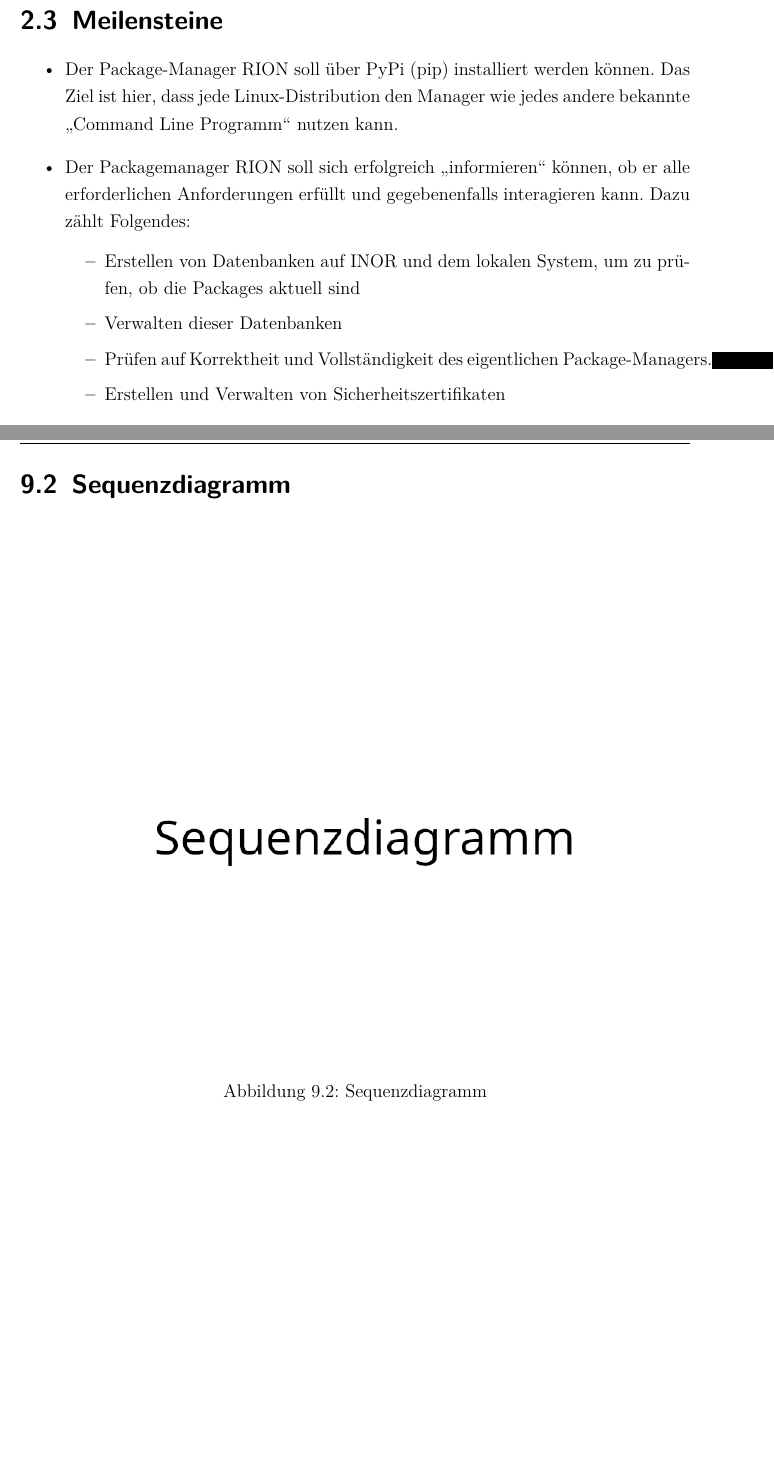
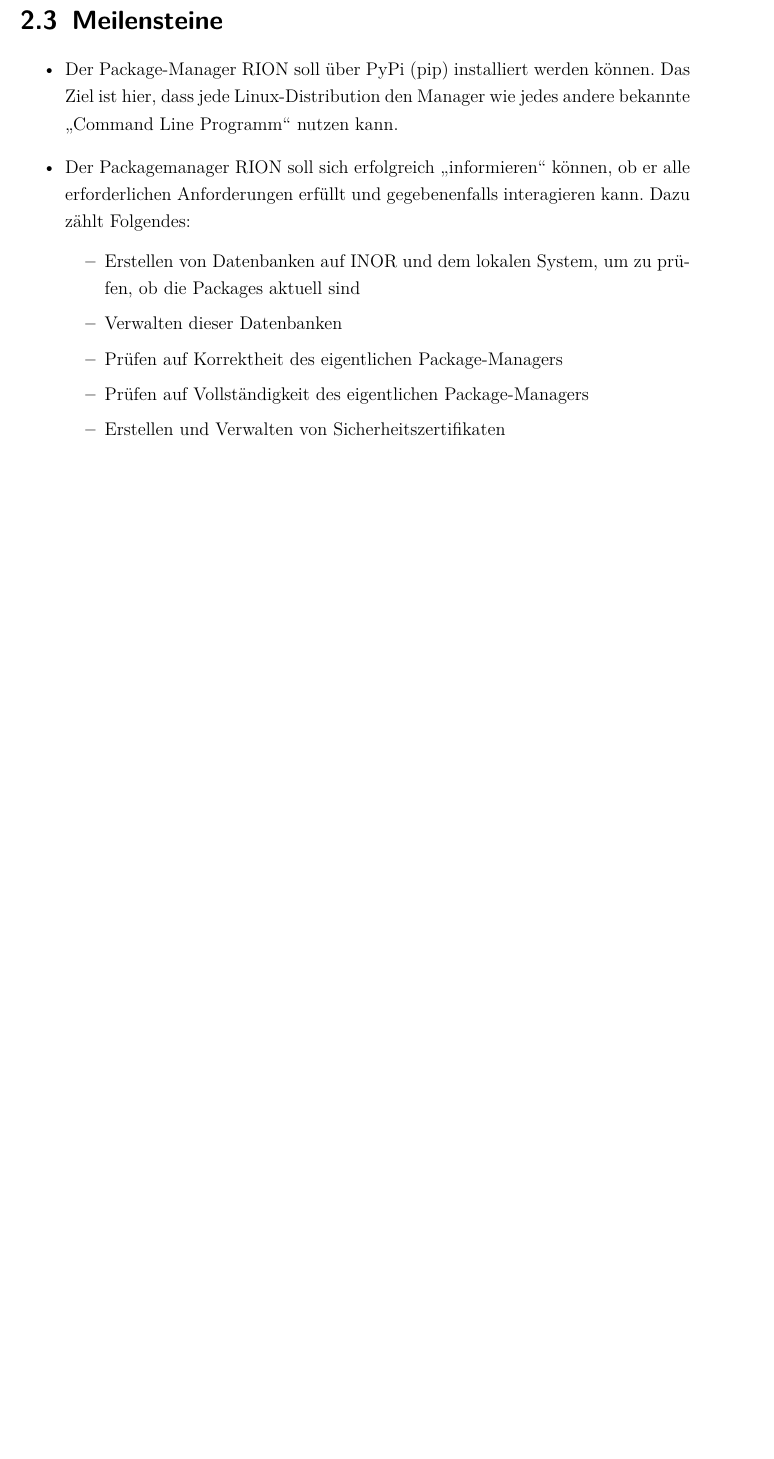
Before and after one commit to cachcj/rion, a LaTeX document (docs/Pflichtenheft/Pflichtenheft.tex, which reads docs/Pflichtenheft/UML.tex, docs/Pflichtenheft/Vorgehensmodell.tex): two parts of pages 9 and 21 of 27 before the commit and part of page 9 of 26 after it, the two joined at a grey line, cut so that both start at the same text, the shorter picture padded with empty space. Compiled offline with pdfLaTeX; an older LaTeX class or package is replaced by its successor.

Commit message:
schwarze Boxen

```diff
--- a/docs/Pflichtenheft/UML.tex
+++ b/docs/Pflichtenheft/UML.tex
@@ -9,15 +9,6 @@
 \end{minipage}
 \vspace{10px}
 
-
-\section{Sequenzdiagramm}
-\begin{minipage}{\linewidth}
-\centering%
-\includegraphics[width=0.8\linewidth,clip=]{./img/Sequenzdiagramm.png}%
-\captionof{figure}{Sequenzdiagramm}%
-\label{fig:Sequenzdiagramm}%
-\end{minipage}
-\vspace{10px}
 
 
 
--- a/docs/Pflichtenheft/Vorgehensmodell.tex
+++ b/docs/Pflichtenheft/Vorgehensmodell.tex
@@ -38,7 +38,8 @@
 		\begin{itemize}
 			\item Erstellen von Datenbanken auf INOR und dem lokalen System, um zu prüfen, ob die Packages aktuell sind
 			\item Verwalten dieser Datenbanken
-			\item Prüfen auf Korrektheit und Vollständigkeit des eigentlichen Package-Managers.
+			\item Prüfen auf Korrektheit  des eigentlichen Package-Managers
+			\item Prüfen auf Vollständigkeit des eigentlichen Package-Managers
 			\item Erstellen und Verwalten von Sicherheitszertifikaten
 		\end{itemize}
 	\item Der Package-Manager RION kann Packages herunterladen, installieren, entpacken, verifizieren.
```
Also changed, not shown: docs/Pflichtenheft/Produkteinsatz.tex (+1 -1 lines).
